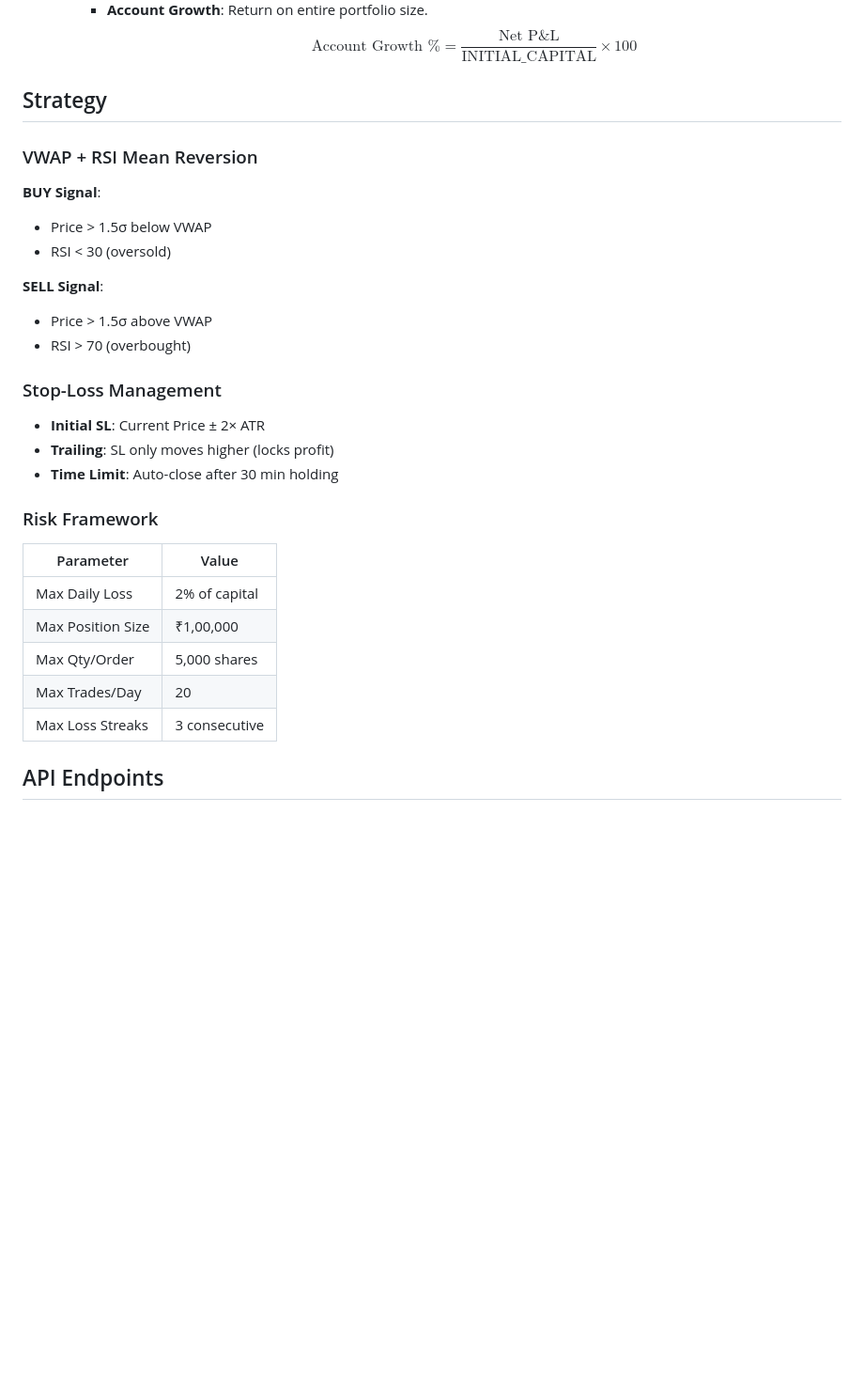
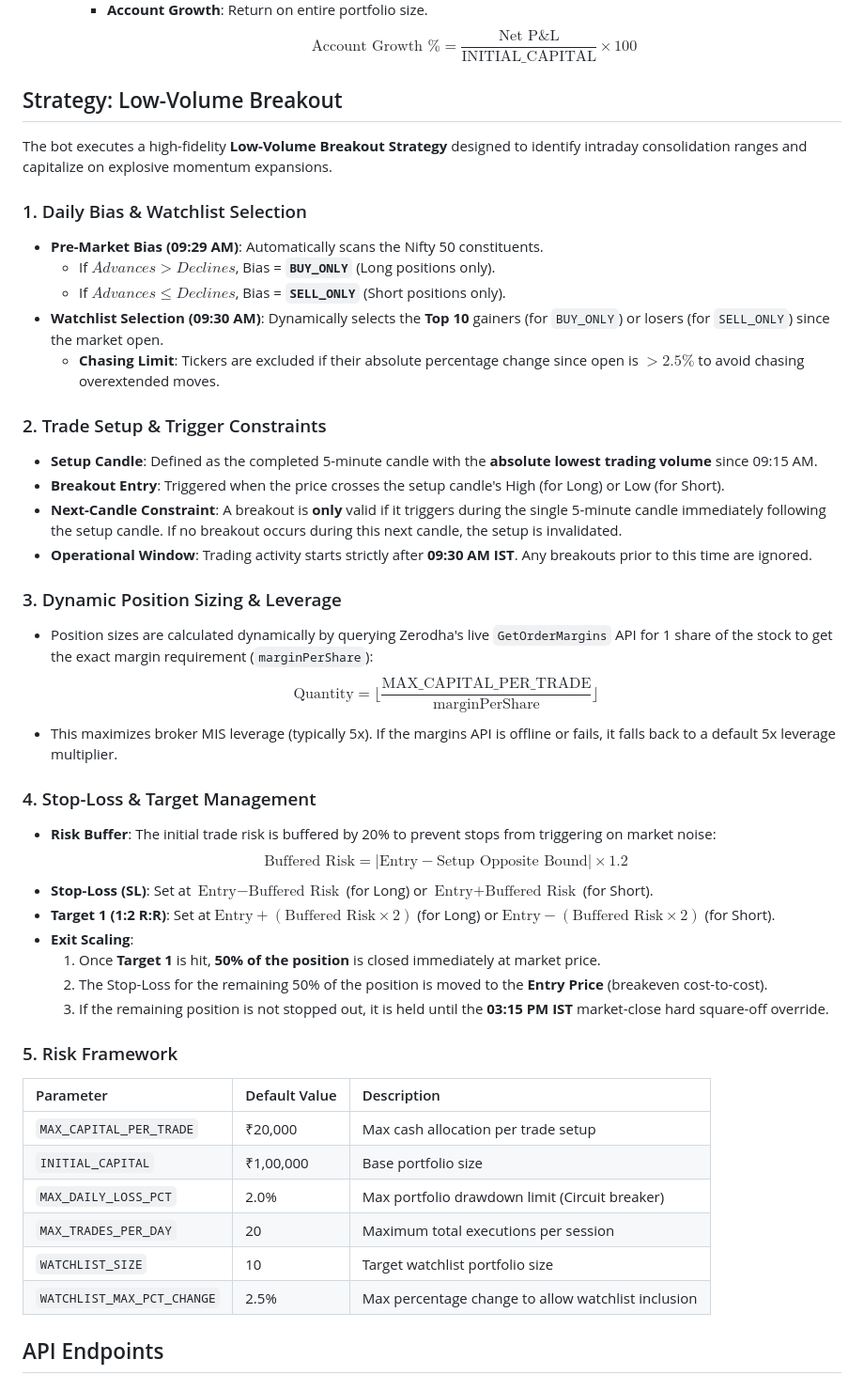
Before and after one commit to vikash-chandra/zt, a Markdown page: README.md, the part around the change. Shown at 94% size. GitHub-like rendering; blank space fills up the shorter version.

Commit message:
Strategy section updated in readme

```diff
--- a/README.md
+++ b/README.md
@@ -131,33 +131,48 @@ Once the application container starts, open your browser and navigate to:
      - **Account Growth**: Return on entire portfolio size.
        $$\text{Account Growth \%} = \frac{\text{Net P\&L}}{\text{INITIAL\_CAPITAL}} \times 100$$
 
-## Strategy
+## Strategy: Low-Volume Breakout
 
-### VWAP + RSI Mean Reversion
+The bot executes a high-fidelity **Low-Volume Breakout Strategy** designed to identify intraday consolidation ranges and capitalize on explosive momentum expansions.
 
-**BUY Signal**:
-- Price > 1.5σ below VWAP
-- RSI < 30 (oversold)
+### 1. Daily Bias & Watchlist Selection
+* **Pre-Market Bias (09:29 AM)**: Automatically scans the Nifty 50 constituents.
+  * If $Advances > Declines$, Bias = **`BUY_ONLY`** (Long positions only).
+  * If $Advances \le Declines$, Bias = **`SELL_ONLY`** (Short positions only).
+* **Watchlist Selection (09:30 AM)**: Dynamically selects the **Top 10** gainers (for `BUY_ONLY`) or losers (for `SELL_ONLY`) since the market open.
+  * **Chasing Limit**: Tickers are excluded if their absolute percentage change since open is **$> 2.5\%$** to avoid chasing overextended moves.
 
-**SELL Signal**:
-- Price > 1.5σ above VWAP
-- RSI > 70 (overbought)
+### 2. Trade Setup & Trigger Constraints
+* **Setup Candle**: Defined as the completed 5-minute candle with the **absolute lowest trading volume** since 09:15 AM.
+* **Breakout Entry**: Triggered when the price crosses the setup candle's High (for Long) or Low (for Short).
+* **Next-Candle Constraint**: A breakout is **only** valid if it triggers during the single 5-minute candle immediately following the setup candle. If no breakout occurs during this next candle, the setup is invalidated.
+* **Operational Window**: Trading activity starts strictly after **09:30 AM IST**. Any breakouts prior to this time are ignored.
 
-### Stop-Loss Management
+### 3. Dynamic Position Sizing & Leverage
+* Position sizes are calculated dynamically by querying Zerodha's live `GetOrderMargins` API for 1 share of the stock to get the exact margin requirement (`marginPerShare`):
+  $$\text{Quantity} = \lfloor \frac{\text{MAX\_CAPITAL\_PER\_TRADE}}{\text{marginPerShare}} \rfloor$$
+* This maximizes broker MIS leverage (typically 5x). If the margins API is offline or fails, it falls back to a default 5x leverage multiplier.
 
-- **Initial SL**: Current Price ± 2× ATR
-- **Trailing**: SL only moves higher (locks profit)
-- **Time Limit**: Auto-close after 30 min holding
+### 4. Stop-Loss & Target Management
+* **Risk Buffer**: The initial trade risk is buffered by 20% to prevent stops from triggering on market noise:
+  $$\text{Buffered Risk} = |\text{Entry} - \text{Setup Opposite Bound}| \times 1.2$$
+* **Stop-Loss (SL)**: Set at $\text{Entry} - \text{Buffered Risk}$ (for Long) or $\text{Entry} + \text{Buffered Risk}$ (for Short).
+* **Target 1 (1:2 R:R)**: Set at $\text{Entry} + (\text{Buffered Risk} \times 2)$ (for Long) or $\text{Entry} - (\text{Buffered Risk} \times 2)$ (for Short).
+* **Exit Scaling**:
+  1. Once **Target 1** is hit, **50% of the position** is closed immediately at market price.
+  2. The Stop-Loss for the remaining 50% of the position is moved to the **Entry Price** (breakeven cost-to-cost).
+  3. If the remaining position is not stopped out, it is held until the **03:15 PM IST** market-close hard square-off override.
 
-### Risk Framework
+### 5. Risk Framework
 
-| Parameter | Value |
-|-----------|-------|
-| Max Daily Loss | 2% of capital |
-| Max Position Size | ₹1,00,000 |
-| Max Qty/Order | 5,000 shares |
-| Max Trades/Day | 20 |
-| Max Loss Streaks | 3 consecutive |
+| Parameter | Default Value | Description |
+| :--- | :--- | :--- |
+| `MAX_CAPITAL_PER_TRADE` | ₹20,000 | Max cash allocation per trade setup |
+| `INITIAL_CAPITAL` | ₹1,00,000 | Base portfolio size |
+| `MAX_DAILY_LOSS_PCT` | 2.0% | Max portfolio drawdown limit (Circuit breaker) |
+| `MAX_TRADES_PER_DAY` | 20 | Maximum total executions per session |
+| `WATCHLIST_SIZE` | 10 | Target watchlist portfolio size |
+| `WATCHLIST_MAX_PCT_CHANGE` | 2.5% | Max percentage change to allow watchlist inclusion |
 
 ## API Endpoints
 
```
